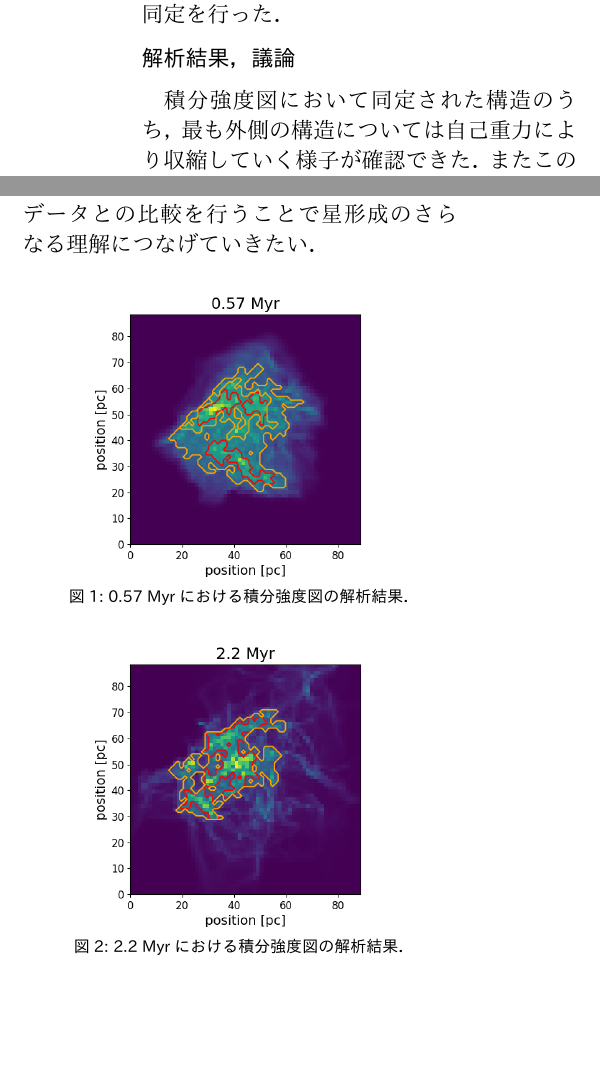
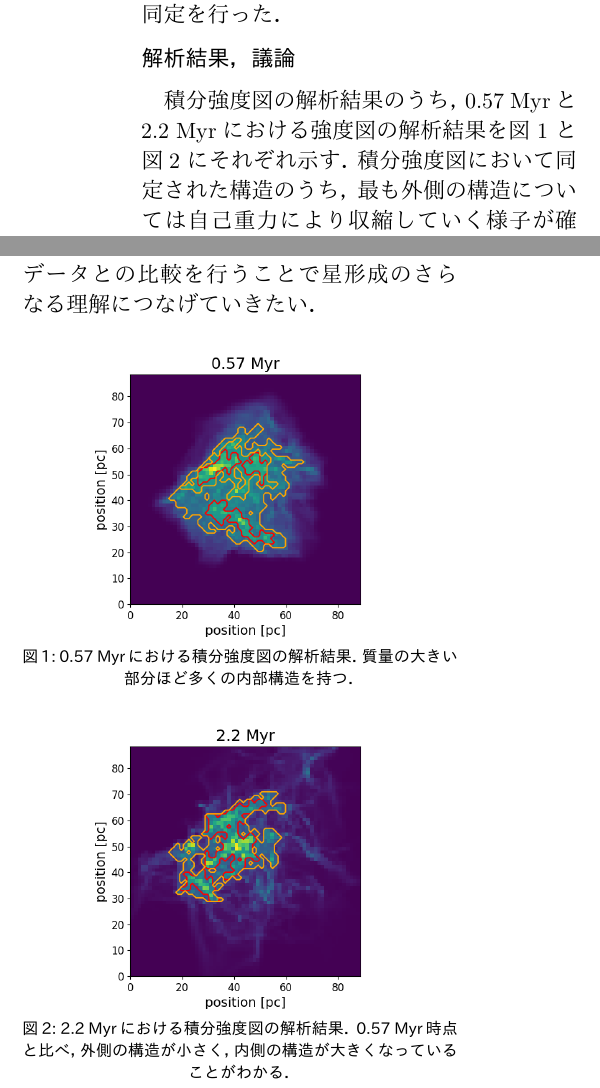
Before and after one commit to kotora260/StarGen, a Typst document (paper/sotusron_abst.typ): two parts of the columns of the page, joined at a grey line, cut so that both start at the same text, the shorter picture padded with empty space. The pictures show the PDF file paper/sotusron_abst.pdf that the author committed with the source.

Commit message:
本文とキャプションを微修正

```diff
--- a/paper/sotusron_abst.typ
+++ b/paper/sotusron_abst.typ
@@ -47,7 +55,7 @@
 
 = 解析結果，議論
 
-積分強度図において同定された構造のうち，最も外側の構造については自己重力により収縮していく様子が確認できた．またこの構造のビリアルパラメータの推移から，分子雲全体としてビリアル平衡に近づいていることがわかった．また内部構造については，そのサイズと質量が増減を繰り返していることがわかった．三次元散布図の解析結果からは，同定された各構造のサイズと質量が増減を繰り返していることがわかった．一方で時間発展につれ比較的大きな構造が生じ，成長していく様子も見られた．
+積分強度図の解析結果のうち，0.57 Myrと2.2 Myrにおける強度図の解析結果を@dendro_400 と@dendro_2800 にそれぞれ示す．積分強度図において同定された構造のうち，最も外側の構造については自己重力により収縮していく様子が確認できた．またこの構造のビリアルパラメータの推移から，分子雲全体としてビリアル平衡に近づいていることがわかった．また内部構造については，そのサイズと質量が増減を繰り返していることがわかった．三次元散布図の解析結果からは，同定された各構造のサイズと質量が増減を繰り返していることがわかった．一方で時間発展につれ比較的大きな構造が生じ，成長していく様子も見られた．
 
 以上の解析結果から，シミュレーションにおける分子雲進化の構造について，自己重力による収縮が平衡に近づき，内部では小規模な構造がより大きい構造へ成長するというシナリオを推定することが可能になった．
 
@@ -66,2 +68,4 @@
 #figure(
   image("dendro_for_abst_1.png", width: 70mm),
+  caption: "0.57 Myrにおける積分強度図の解析結果．質量の大きい部分ほど多くの内部構造を持つ．"
+) <dendro_400>
@@ -70,5 +72,5 @@
 
 #figure(
   image("dendro_for_abst_2.png", width: 70mm),
-  caption: "2.2 Myrにおける積分強度図の解析結果．"
-)
+  caption: "2.2 Myrにおける積分強度図の解析結果．0.57 Myr時点と比べ，外側の構造が小さく，内側の構造が大きくなっていることがわかる．"
+) <dendro_2800>
```
Also changed, not shown: paper/sotusron_abst.pdf, paper/sotusron_abst.typ (16 more changed lines).
